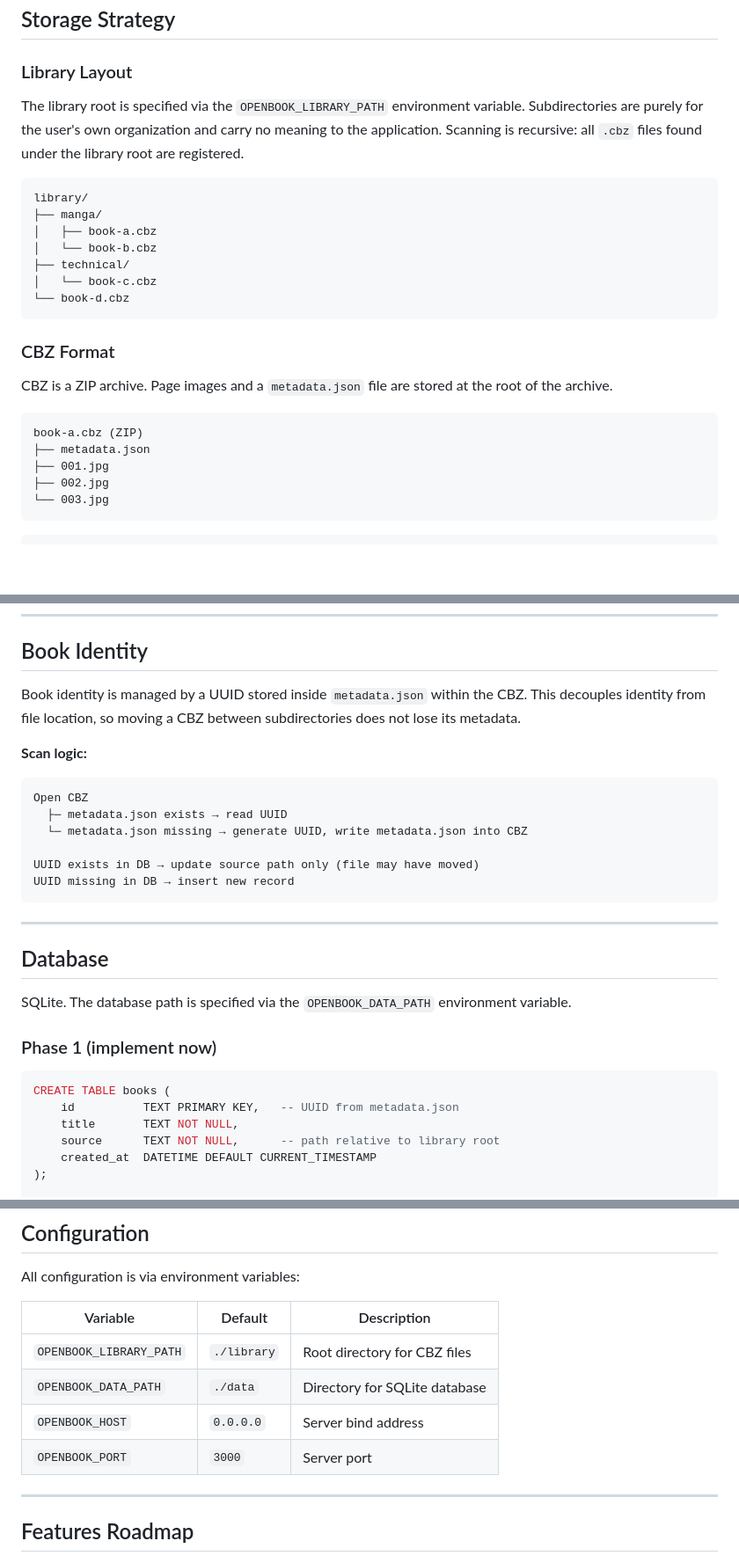
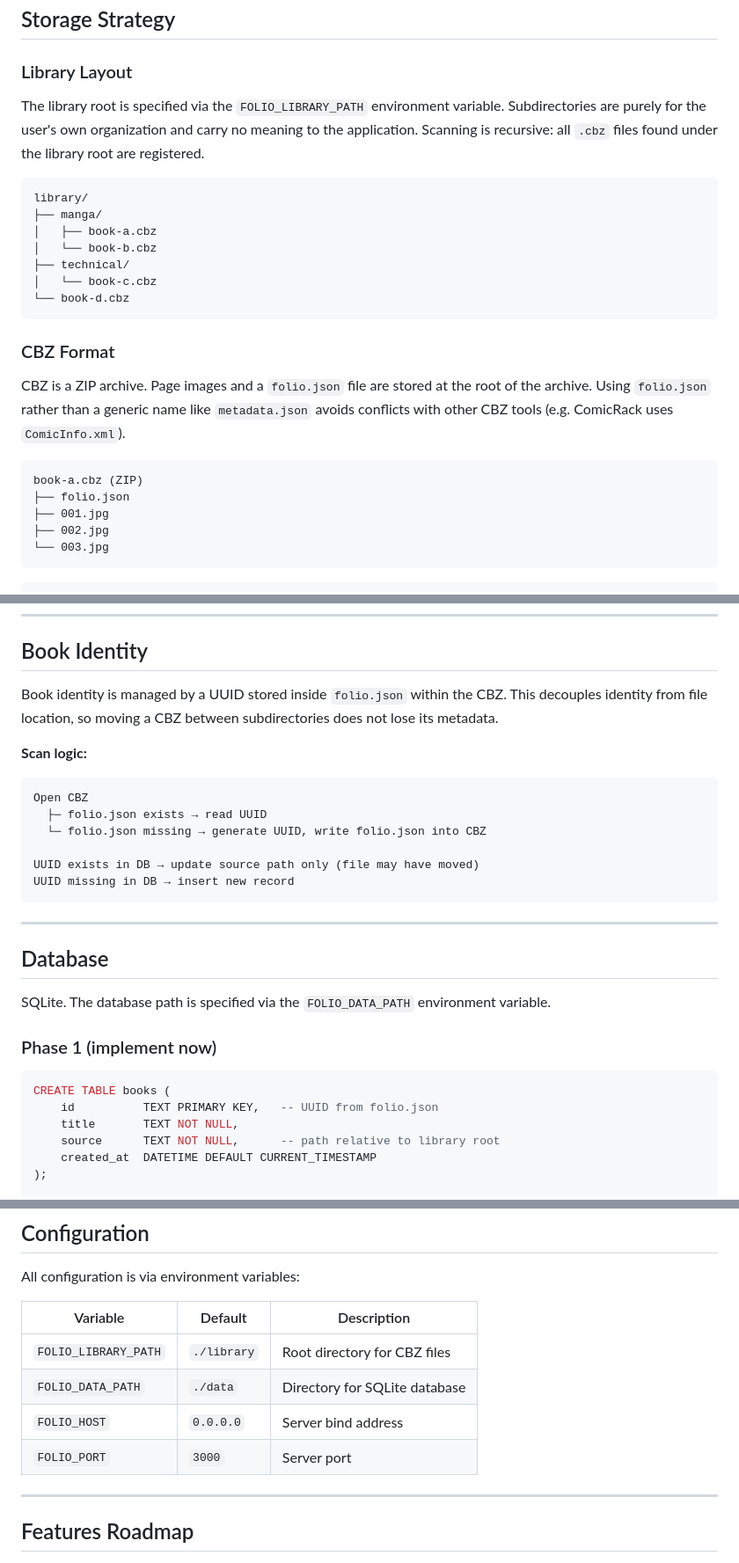
Before and after one commit to asano69/folio, a Markdown page: docs/design-01.md, 3 parts joined by grey strips. Shown at 88% size. Drawn GitHub-style; blank space fills up the shorter version.

````diff
--- a/docs/design-01.md
+++ b/docs/design-01.md
@@ -21,7 +21,7 @@ Manages metadata only; the image files themselves are never modified.
 
 ### Library Layout
 
-The library root is specified via the `OPENBOOK_LIBRARY_PATH` environment variable.
+The library root is specified via the `FOLIO_LIBRARY_PATH` environment variable.
 Subdirectories are purely for the user's own organization and carry no meaning to the application.
 Scanning is recursive: all `.cbz` files found under the library root are registered.
 
@@ -37,11 +37,13 @@ library/
 
 ### CBZ Format
 
-CBZ is a ZIP archive. Page images and a `metadata.json` file are stored at the root of the archive.
+CBZ is a ZIP archive. Page images and a `folio.json` file are stored at the root of the archive.
+Using `folio.json` rather than a generic name like `metadata.json` avoids conflicts with other
+CBZ tools (e.g. ComicRack uses `ComicInfo.xml`).
 
 ```
 book-a.cbz (ZIP)
-├── metadata.json
+├── folio.json
 ├── 001.jpg
 ├── 002.jpg
 └── 003.jpg
@@ -64,15 +66,15 @@ so a single page can be extracted with a seek + decompress of that entry alone.
 
 ## Book Identity
 
-Book identity is managed by a UUID stored inside `metadata.json` within the CBZ.
+Book identity is managed by a UUID stored inside `folio.json` within the CBZ.
 This decouples identity from file location, so moving a CBZ between subdirectories does not lose its metadata.
 
 **Scan logic:**
 
 ```
 Open CBZ
-  ├─ metadata.json exists → read UUID
-  └─ metadata.json missing → generate UUID, write metadata.json into CBZ
+  ├─ folio.json exists → read UUID
+  └─ folio.json missing → generate UUID, write folio.json into CBZ
 
 UUID exists in DB → update source path only (file may have moved)
 UUID missing in DB → insert new record
@@ -82,13 +84,13 @@ UUID missing in DB → insert new record
 
 ## Database
 
-SQLite. The database path is specified via the `OPENBOOK_DATA_PATH` environment variable.
+SQLite. The database path is specified via the `FOLIO_DATA_PATH` environment variable.
 
 ### Phase 1 (implement now)
 
 ```sql
 CREATE TABLE books (
-    id          TEXT PRIMARY KEY,   -- UUID from metadata.json
+    id          TEXT PRIMARY KEY,   -- UUID from folio.json
     title       TEXT NOT NULL,
     source      TEXT NOT NULL,      -- path relative to library root
     created_at  DATETIME DEFAULT CURRENT_TIMESTAMP
@@ -192,10 +194,10 @@ All configuration is via environment variables:
 
 | Variable | Default | Description |
 |----------|---------|-------------|
-| `OPENBOOK_LIBRARY_PATH` | `./library` | Root directory for CBZ files |
-| `OPENBOOK_DATA_PATH` | `./data` | Directory for SQLite database |
-| `OPENBOOK_HOST` | `0.0.0.0` | Server bind address |
-| `OPENBOOK_PORT` | `3000` | Server port |
+| `FOLIO_LIBRARY_PATH` | `./library` | Root directory for CBZ files |
+| `FOLIO_DATA_PATH` | `./data` | Directory for SQLite database |
+| `FOLIO_HOST` | `0.0.0.0` | Server bind address |
+| `FOLIO_PORT` | `3000` | Server port |
 
 ---
 
````
Also changed, not shown: other parts of docs/design-01.md (+1 -1 lines).
